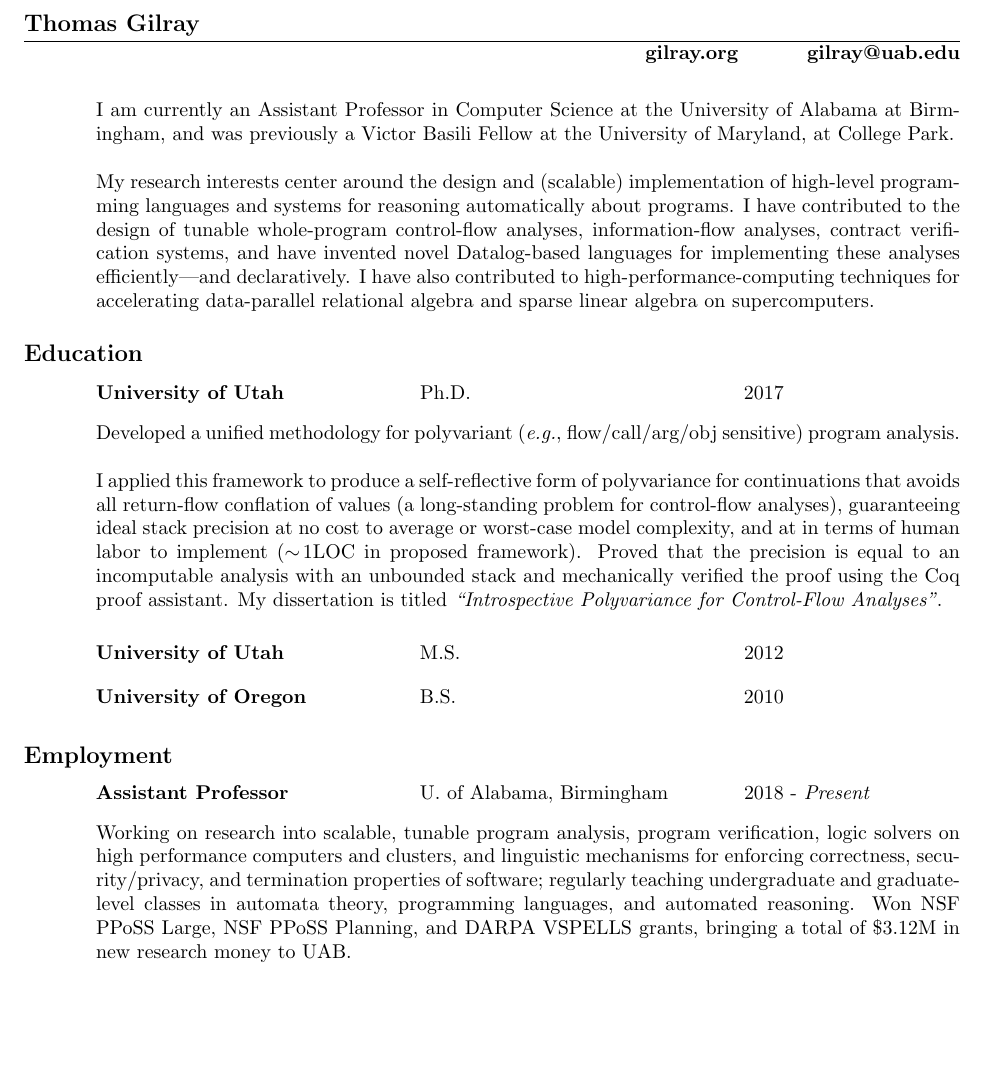
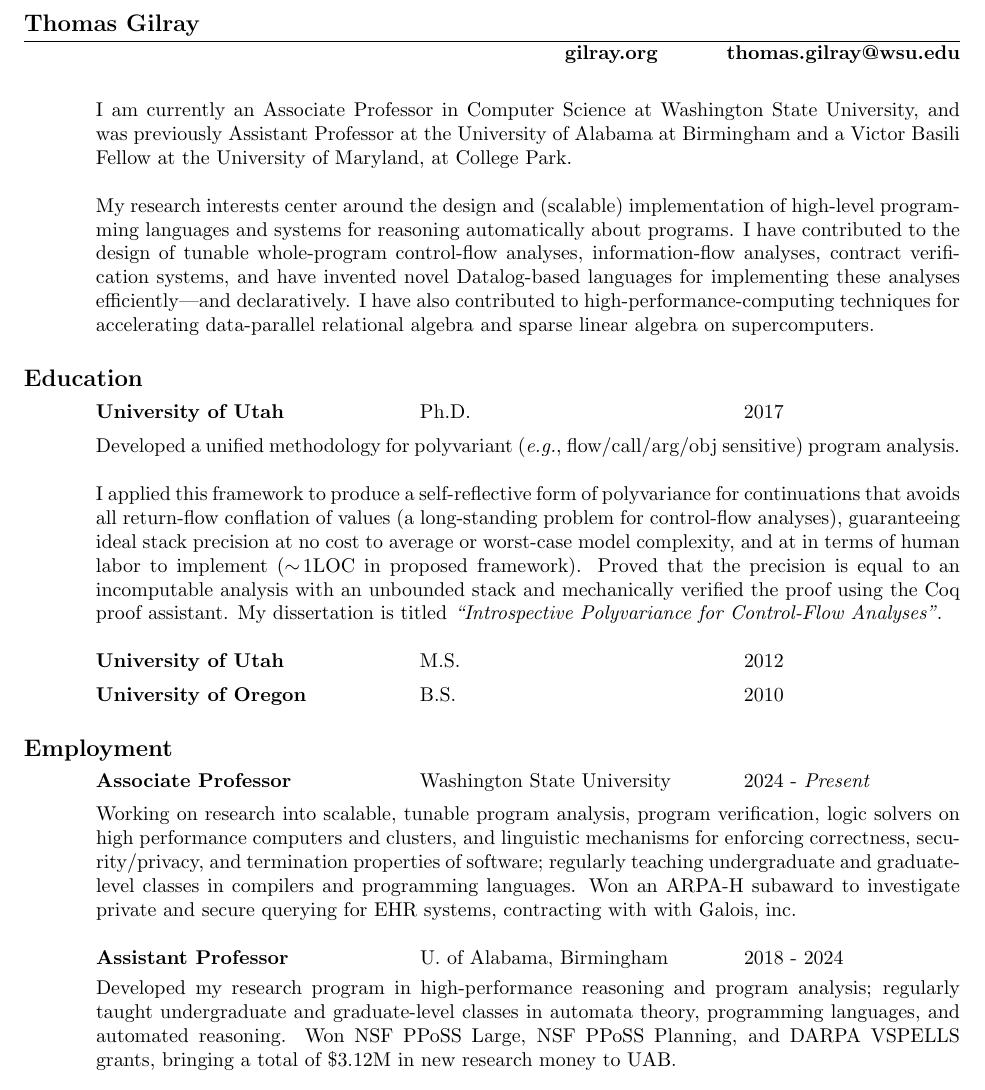
Before and after one commit to thomasgilray/thomasgilray.github.io, a LaTeX CV (cv/cv.tex): part of page 1 of 8, cut so that both start at the same text, the shorter picture padded with empty space. Compiled offline with pdfLaTeX.

Commit message:
updated CV to say WSU

```diff
--- a/cv/cv.tex
+++ b/cv/cv.tex
@@ -22,12 +22,12 @@
 \name{Thomas Gilray}
 
 \address{\bf gilray.org
-\ \ \ \ \ \ \ \ \randomize{gilray@uab.edu}}
+\ \ \ \ \ \ \ \ \randomize{thomas.gilray@wsu.edu}}
 
 \begin{resume}
 
 \vspace{-0.1in}
-I am currently an Assistant Professor in Computer Science at the University of Alabama at Birmingham, and was previously a Victor Basili Fellow at the University of Maryland, at College Park.
+I am currently an Associate Professor in Computer Science at Washington State University, and was previously Assistant Professor at the University of Alabama at Birmingham and a Victor Basili Fellow at the University of Maryland, at College Park.
 
 My research interests center around the design and (scalable) implementation of high-level programming languages and systems for reasoning automatically about programs. I have contributed to the design of tunable whole-program control-flow analyses, information-flow analyses, contract verification systems, and have invented novel Datalog-based languages for implementing these analyses efficiently---and declaratively. I have also contributed to high-performance-computing techniques for accelerating data-parallel relational algebra and sparse linear algebra on supercomputers.
 
@@ -67,9 +67,16 @@ My research interests center around the design and (scalable) implementation of
    \vspace{-0.05in}
    \begin{tabbing}
     \hspace{2.25in}\= \hspace{2.25in}\= \kill % set up two tab positions
-    {\bf Assistant Professor} \>U. of Alabama, Birmingham  \>2018 - \textit{Present}
+    {\bf Associate Professor} \>Washington State University  \>2024 - \textit{Present}
    \end{tabbing}\vspace{-0.5cm}      % suppress blank line after tabbing
-   Working on research into scalable, tunable program analysis, program verification, logic solvers on high performance computers and clusters, and linguistic mechanisms for enforcing correctness, security/privacy, and termination properties of software; regularly teaching undergraduate and graduate-level classes in automata theory, programming languages, and automated reasoning. Won NSF PPoSS Large, NSF PPoSS Planning, and DARPA VSPELLS grants, bringing a total of \$3.12M in new research money to UAB.
+   Working on research into scalable, tunable program analysis, program verification, logic solvers on high performance computers and clusters, and linguistic mechanisms for enforcing correctness, security/privacy, and termination properties of software; regularly teaching undergraduate and graduate-level classes in compilers and programming languages. Won an ARPA-H subaward to investigate private and secure querying for EHR systems, contracting with with Galois, inc.
+   %
+   \vspace{-0.2cm}
+   \begin{tabbing}
+    \hspace{2.25in}\= \hspace{2.25in}\= \kill % set up two tab positions
+    {\bf Assistant Professor} \>U. of Alabama, Birmingham  \>2018 - 2024
+   \end{tabbing}\vspace{-0.5cm}      % suppress blank line after tabbing
+   Developed my research program in high-performance reasoning and program analysis; regularly taught undergraduate and graduate-level classes in automata theory, programming languages, and automated reasoning. Won NSF PPoSS Large, NSF PPoSS Planning, and DARPA VSPELLS grants, bringing a total of \$3.12M in new research money to UAB.
    %
    \vspace{-0.2cm}
    \begin{tabbing}
```
Also changed, not shown: cv/cv.pdf, 1 other file.
